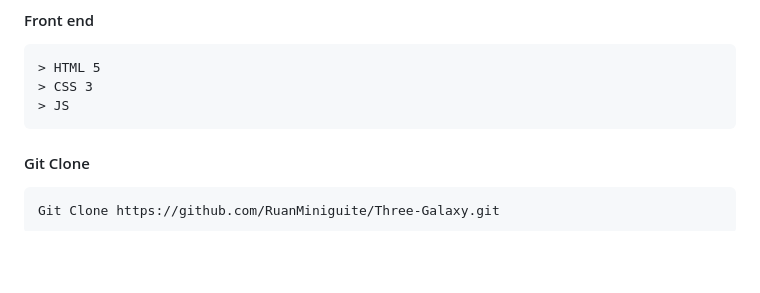
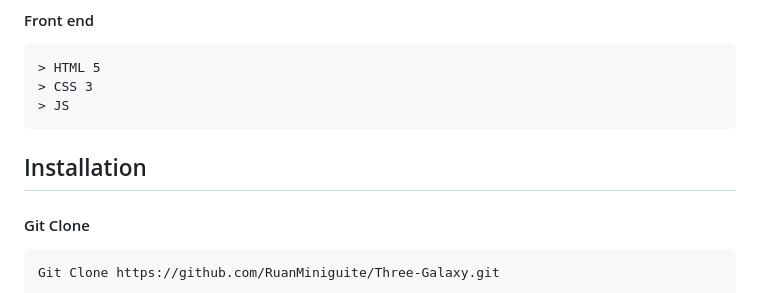
Before and after one commit to RuanMiniguite/Three-Galaxy, a Markdown page: README.md, the part around the change. Rendered like a GitHub page; blank space fills up the shorter version.

Commit message:
:bug: Add Title installation

````diff
--- a/README.md
+++ b/README.md
@@ -59,6 +59,8 @@
 > JS
 ```
 
+<!-- ============== INSTALLATION ============== -->
+## Installation
 #### Git Clone
 ```
 Git Clone https://github.com/RuanMiniguite/Three-Galaxy.git
````
